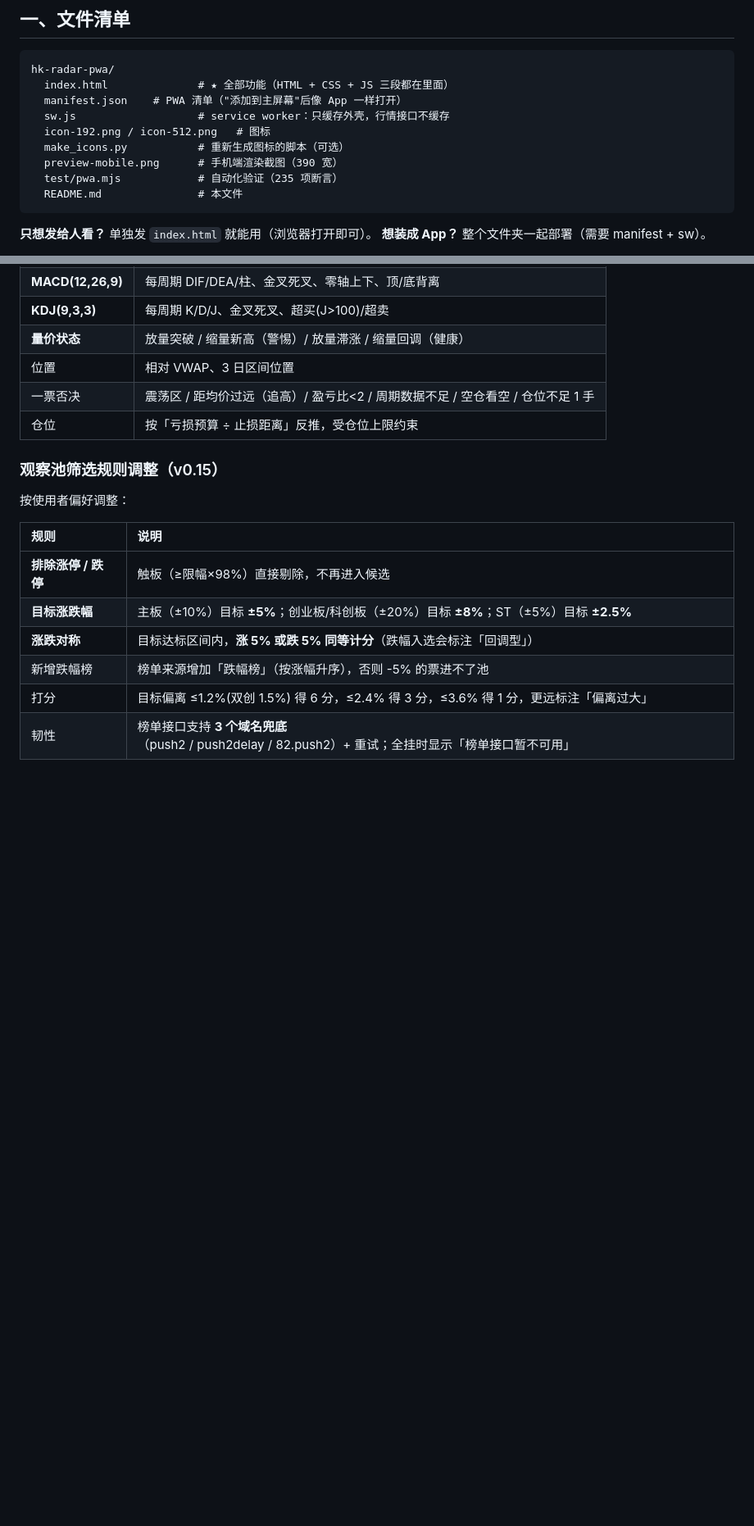
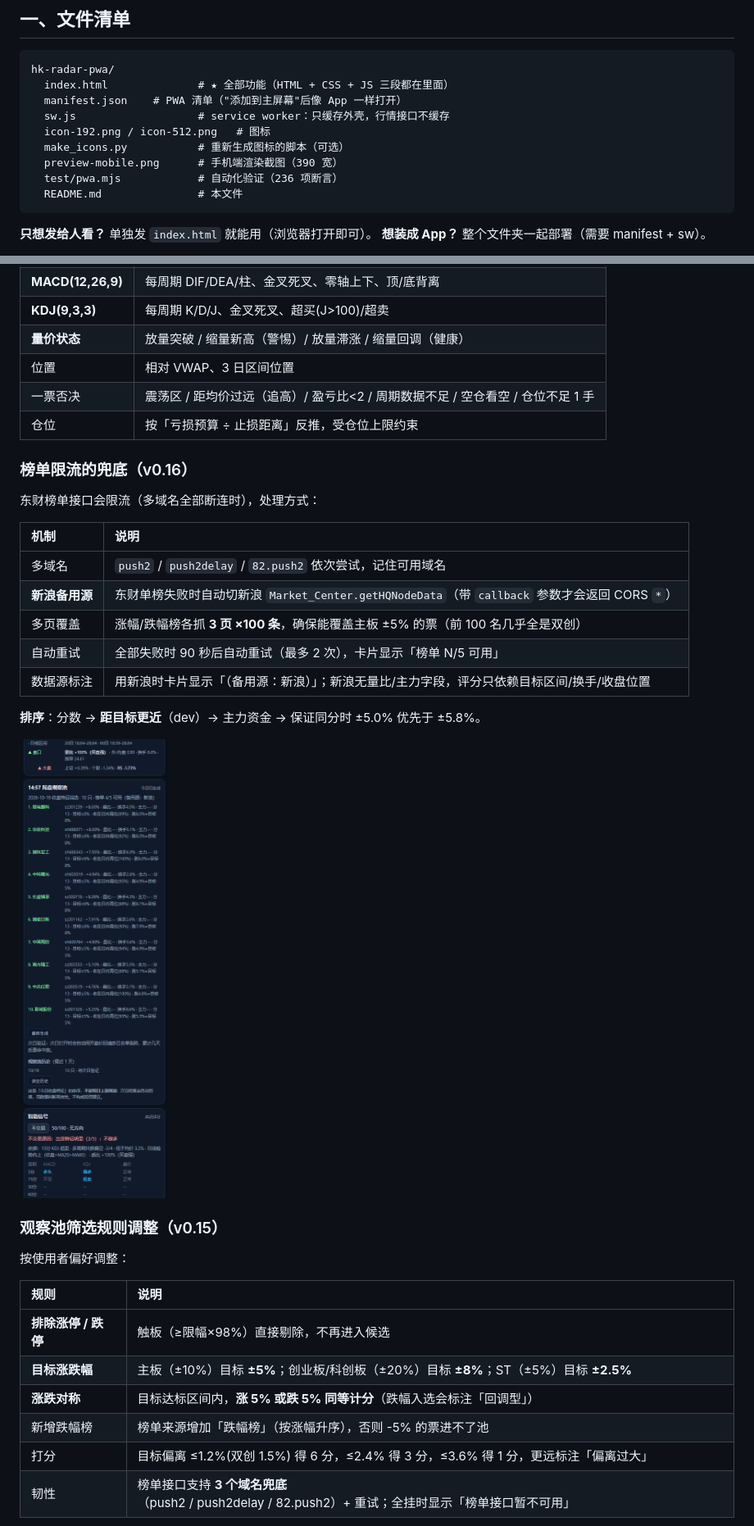
Before and after one commit to dengfong3/hk-radar, a Markdown page: README.md, 2 parts joined by grey strips. Shown at 82% size. GitHub-like rendering; pictures changed too: preview-pool-final.png (added); blank space fills up the shorter version.

Commit message:
fix: 榜单限流兜底（新浪备用源+多页覆盖）+ 距目标更近排序（v0.16）

````diff
--- a/README.md
+++ b/README.md
@@ -36,7 +36,7 @@ hk-radar-pwa/
   icon-192.png / icon-512.png   # 图标
   make_icons.py           # 重新生成图标的脚本（可选）
   preview-mobile.png      # 手机端渲染截图（390 宽）
-  test/pwa.mjs            # 自动化验证（235 项断言）
+  test/pwa.mjs            # 自动化验证（236 项断言）
   README.md               # 本文件
 ```
 
@@ -168,6 +168,22 @@ esponse.text() 固定按 UTF-8 解 → 中文名会变 �。
 | 位置 | 相对 VWAP、3 日区间位置 |
 | 一票否决 | 震荡区 / 距均价过远（追高）/ 盈亏比<2 / 周期数据不足 / 空仓看空 / 仓位不足 1 手 |
 | 仓位 | 按「亏损预算 ÷ 止损距离」反推，受仓位上限约束 |
+
+### 榜单限流的兜底（v0.16）
+
+东财榜单接口会限流（多域名全部断连时），处理方式：
+
+| 机制 | 说明 |
+|:--|:--|
+| 多域名 | `push2` / `push2delay` / `82.push2` 依次尝试，记住可用域名 |
+| **新浪备用源** | 东财单榜失败时自动切新浪 `Market_Center.getHQNodeData`（带 `callback` 参数才会返回 CORS `*`） |
+| 多页覆盖 | 涨幅/跌幅榜各抓 **3 页 ×100 条**，确保能覆盖主板 ±5% 的票（前 100 名几乎全是双创） |
+| 自动重试 | 全部失败时 90 秒后自动重试（最多 2 次），卡片显示「榜单 N/5 可用」 |
+| 数据源标注 | 用新浪时卡片显示「（备用源：新浪）」；新浪无量比/主力字段，评分只依赖目标区间/换手/收盘位置 |
+
+**排序**：分数 → **距目标更近**（dev）→ 主力资金 → 保证同分时 ±5.0% 优先于 ±5.8%。
+
+![观察池最终效果（新浪源）](preview-pool-final.png)
 
 ### 观察池筛选规则调整（v0.15）
 
````
Also changed, not shown: other parts of README.md (+1 -1 lines), 2 other files.
